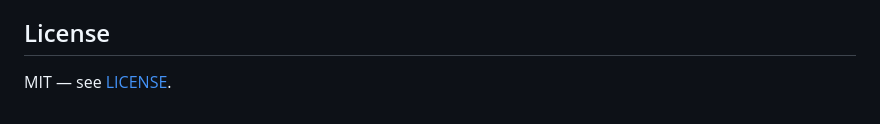
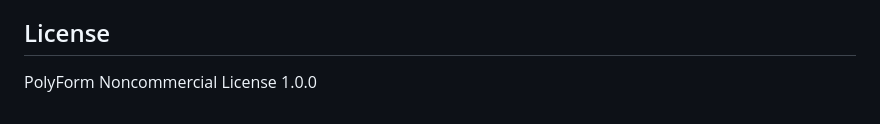
Before and after one commit to derrick-faulks/Memory-Lane, a Markdown page: README.md, the part around the change. Rendered like a GitHub page.

Commit message:
Change license to PolyForm Noncommercial License 1.0.0
Updated license information from MIT to PolyForm Noncommercial License 1.0.0.

```diff
--- a/README.md
+++ b/README.md
@@ -109,4 +109,4 @@ media extension, and any visible error details. Do not attach private media.
 
 ## License
 
-MIT — see [LICENSE](LICENSE).
+PolyForm Noncommercial License 1.0.0
```
